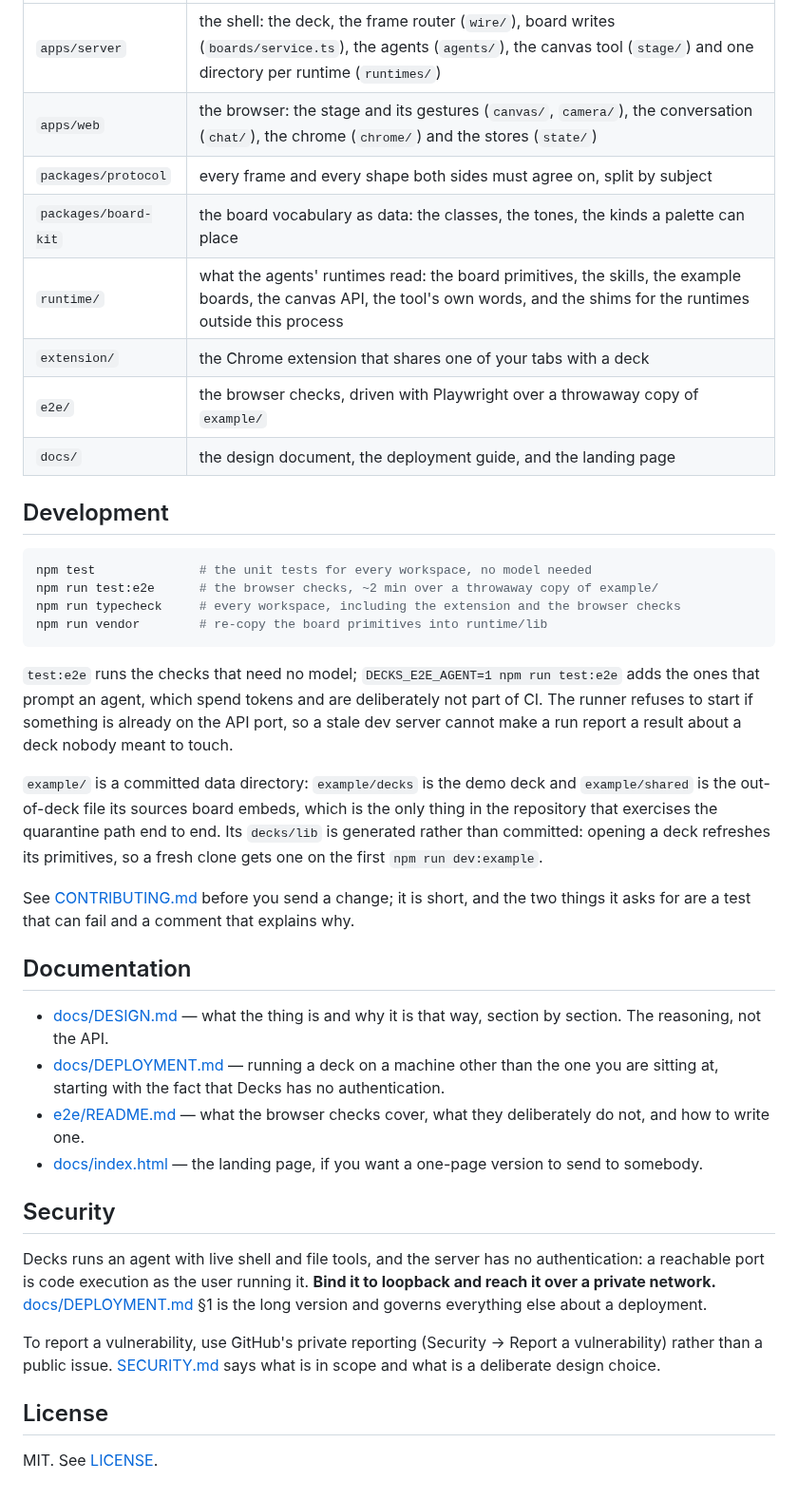
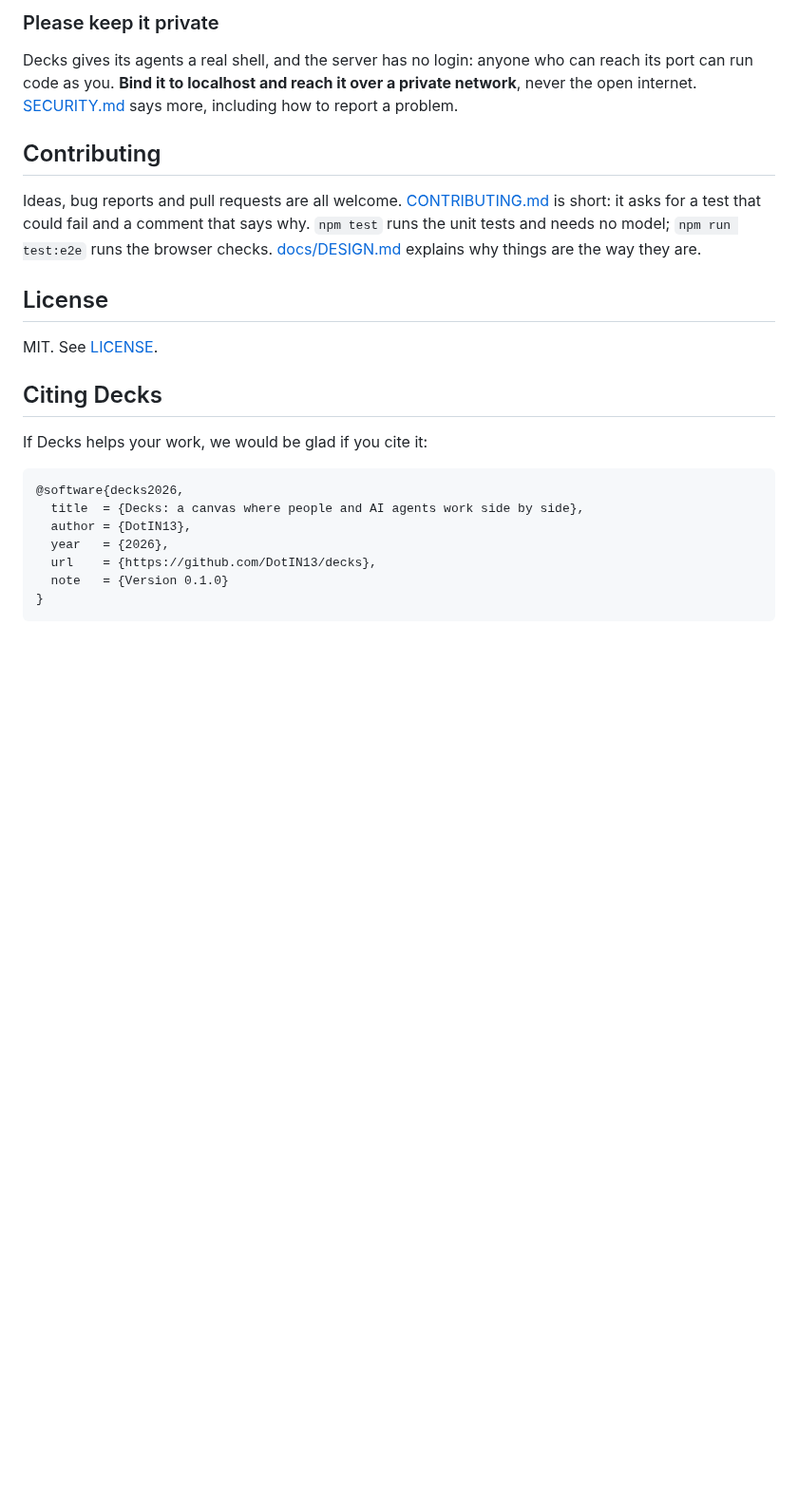
Before and after one commit to DotIN13/decks, a Markdown page: README.md, the part around one of its changes. Shown at 95% size. Rendered like a GitHub page; blank space fills up the shorter version.

````diff
--- a/README.md
+++ b/README.md
@@ -119,60 +71,31 @@ travel with the folder.
 
-| | |
-|---|---|
-| `apps/server` | the shell: the deck, the frame router (`wire/`), board writes (`boards/service.ts`), the agents (`agents/`), the canvas tool (`stage/`) and one directory per runtime (`runtimes/`) |
-| `apps/web` | the browser: the stage and its gestures (`canvas/`, `camera/`), the conversation (`chat/`), the chrome (`chrome/`) and the stores (`state/`) |
-| `packages/protocol` | every frame and every shape both sides must agree on, split by subject |
-| `packages/board-kit` | the board vocabulary as data: the classes, the tones, the kinds a palette can place |
-| `runtime/` | what the agents' runtimes read: the board primitives, the skills, the example boards, the canvas API, the tool's own words, and the shims for the runtimes outside this process |
-| `extension/` | the Chrome extension that shares one of your tabs with a deck |
-| `e2e/` | the browser checks, driven with Playwright over a throwaway copy of `example/` |
-| `docs/` | the design document, the deployment guide, and the landing page |
+### Please keep it private
 
-## Development
+Decks gives its agents a real shell, and the server has no login: anyone who can reach its
+port can run code as you. **Bind it to localhost and reach it over a private network**, never
+the open internet. [SECURITY.md](SECURITY.md) says more, including how to report a problem.
 
-```bash
-npm test              # the unit tests for every workspace, no model needed
-npm run test:e2e      # the browser checks, ~2 min over a throwaway copy of example/
-npm run typecheck     # every workspace, including the extension and the browser checks
-npm run vendor        # re-copy the board primitives into runtime/lib
-```
+## Contributing
 
-`test:e2e` runs the checks that need no model; `DECKS_E2E_AGENT=1 npm run test:e2e` adds the
-ones that prompt an agent, which spend tokens and are deliberately not part of CI. The runner
-refuses to start if something is already on the API port, so a stale dev server cannot make a
-run report a result about a deck nobody meant to touch.
-
-`example/` is a committed data directory: `example/decks` is the demo deck and
-`example/shared` is the out-of-deck file its sources board embeds, which is the only thing in
-the repository that exercises the quarantine path end to end. Its `decks/lib` is generated
-rather than committed: opening a deck refreshes its primitives, so a fresh clone gets one on
-the first `npm run dev:example`.
-
-See [CONTRIBUTING.md](CONTRIBUTING.md) before you send a change; it is short, and the two
-things it asks for are a test that can fail and a comment that explains why.
-
-## Documentation
-
-- [docs/DESIGN.md](docs/DESIGN.md) — what the thing is and why it is that way, section by
-  section. The reasoning, not the API.
-- [docs/DEPLOYMENT.md](docs/DEPLOYMENT.md) — running a deck on a machine other than the one
-  you are sitting at, starting with the fact that Decks has no authentication.
-- [e2e/README.md](e2e/README.md) — what the browser checks cover, what they deliberately do
-  not, and how to write one.
-- [docs/index.html](docs/index.html) — the landing page, if you want a one-page version to
-  send to somebody.
-
-## Security
-
-Decks runs an agent with live shell and file tools, and the server has no authentication: a
-reachable port is code execution as the user running it. **Bind it to loopback and reach it
-over a private network.** [docs/DEPLOYMENT.md](docs/DEPLOYMENT.md) §1 is the long version and
-governs everything else about a deployment.
-
-To report a vulnerability, use GitHub's private reporting (Security → Report a vulnerability)
-rather than a public issue. [SECURITY.md](SECURITY.md) says what is in scope and what is a
-deliberate design choice.
+Ideas, bug reports and pull requests are all welcome. [CONTRIBUTING.md](CONTRIBUTING.md) is
+short: it asks for a test that could fail and a comment that says why. `npm test` runs the
+unit tests and needs no model; `npm run test:e2e` runs the browser checks.
+[docs/DESIGN.md](docs/DESIGN.md) explains why things are the way they are.
 
 ## License
 
 MIT. See [LICENSE](LICENSE).
+
+## Citing Decks
+
+If Decks helps your work, we would be glad if you cite it:
+
+```bibtex
+@software{decks2026,
+  title  = {Decks: a canvas where people and AI agents work side by side},
+  author = {DotIN13},
+  year   = {2026},
+  url    = {https://github.com/DotIN13/decks},
+  note   = {Version 0.1.0}
+}
+```
````
Also changed, not shown: other parts of README.md (+46 -94 lines), docs/assets/canvas.png (added).
